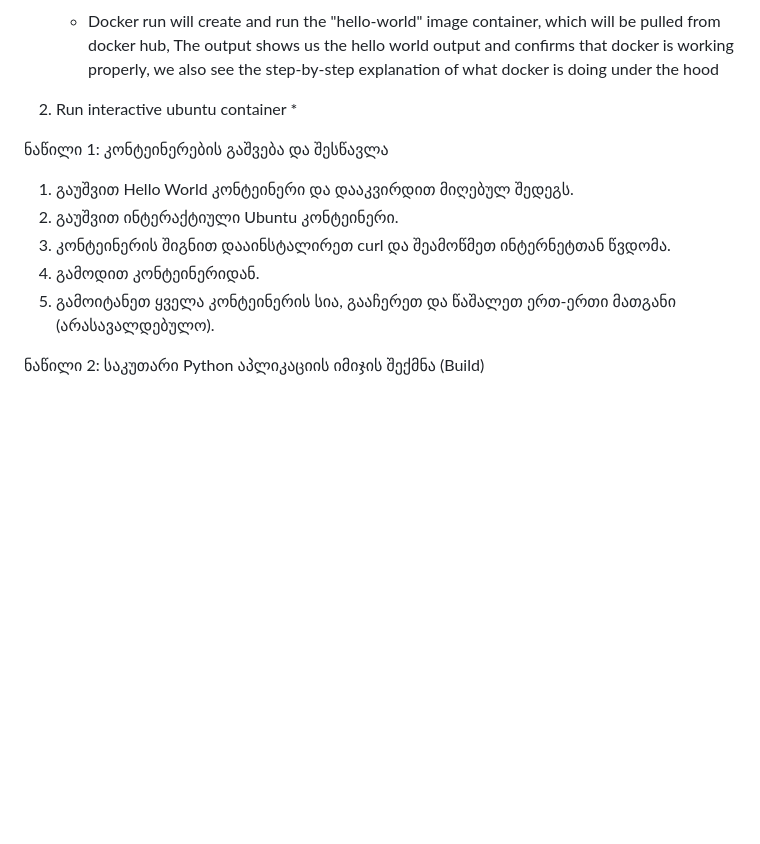
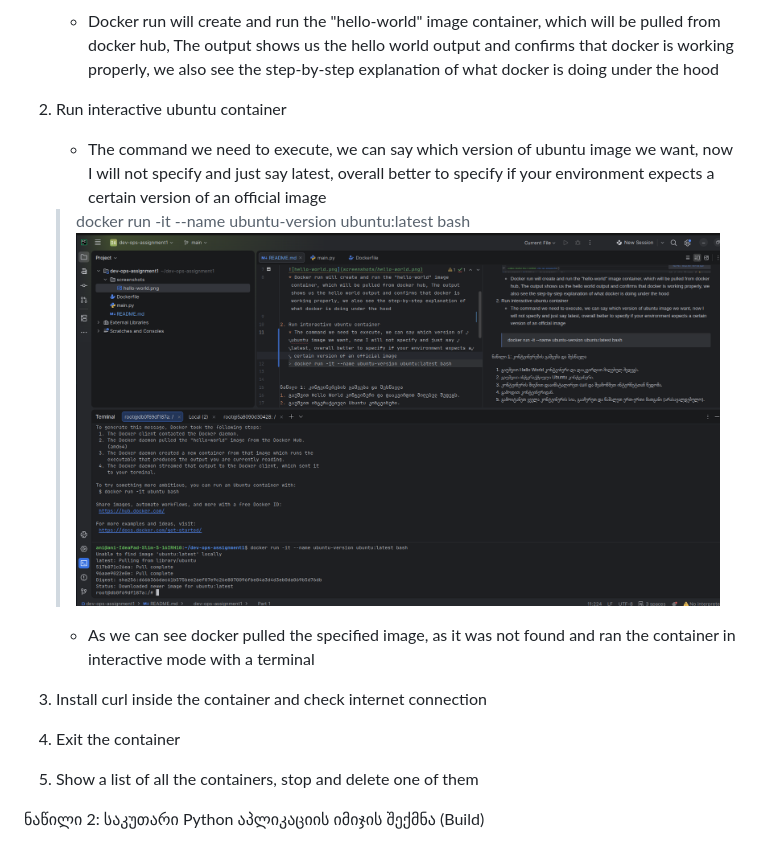
Before and after one commit to ani13/dev-ops-assignment1, a Markdown page: README.md, the part around the change. Rendered like a GitHub page; pictures changed too: screenshots/ubuntu-interactive.png (added); blank space fills up the shorter version.

Commit message:
Run and document interactive ubuntu container

```diff
--- a/README.md
+++ b/README.md
@@ -8,16 +8,14 @@
    * Docker run will create and run the "hello-world" image container, which will be pulled from docker hub, The output shows us the hello world output and confirms that docker is working properly, we also see the step-by-step explanation of what docker is doing under the hood
 
 2. Run interactive ubuntu container
-   *
+   * The command we need to execute, we can say which version of ubuntu image we want, now I will not specify and just say latest, overall better to specify if your environment expects a certain version of an official image
+   > docker run -it --name ubuntu-version ubuntu:latest bash
+   ![ubuntu-interactive.png](screenshots/ubuntu-interactive.png)
+   * As we can see docker pulled the specified image, as it was not found  and ran the container in interactive mode with a terminal
 
-
-ნაწილი 1: კონტეინერების გაშვება და შესწავლა
-1. გაუშვით Hello World კონტეინერი და დააკვირდით მიღებულ შედეგს.
-2. გაუშვით ინტერაქტიული Ubuntu კონტეინერი.
-3. კონტეინერის შიგნით დააინსტალირეთ curl და შეამოწმეთ ინტერნეტთან წვდომა.
-4. გამოდით კონტეინერიდან.
-5. გამოიტანეთ ყველა კონტეინერის სია, გააჩერეთ და წაშალეთ ერთ-ერთი მათგანი (არასავალდებულო).
-
+3. Install curl inside the container and check internet connection
+4. Exit the container
+5. Show a list of all the containers, stop and delete one of them
 
 ნაწილი 2: საკუთარი Python აპლიკაციის იმიჯის შექმნა (Build)
 1. შექმენით სამუშაო საქაღალდე (Folder) თქვენი პროექტისთვის.
```
